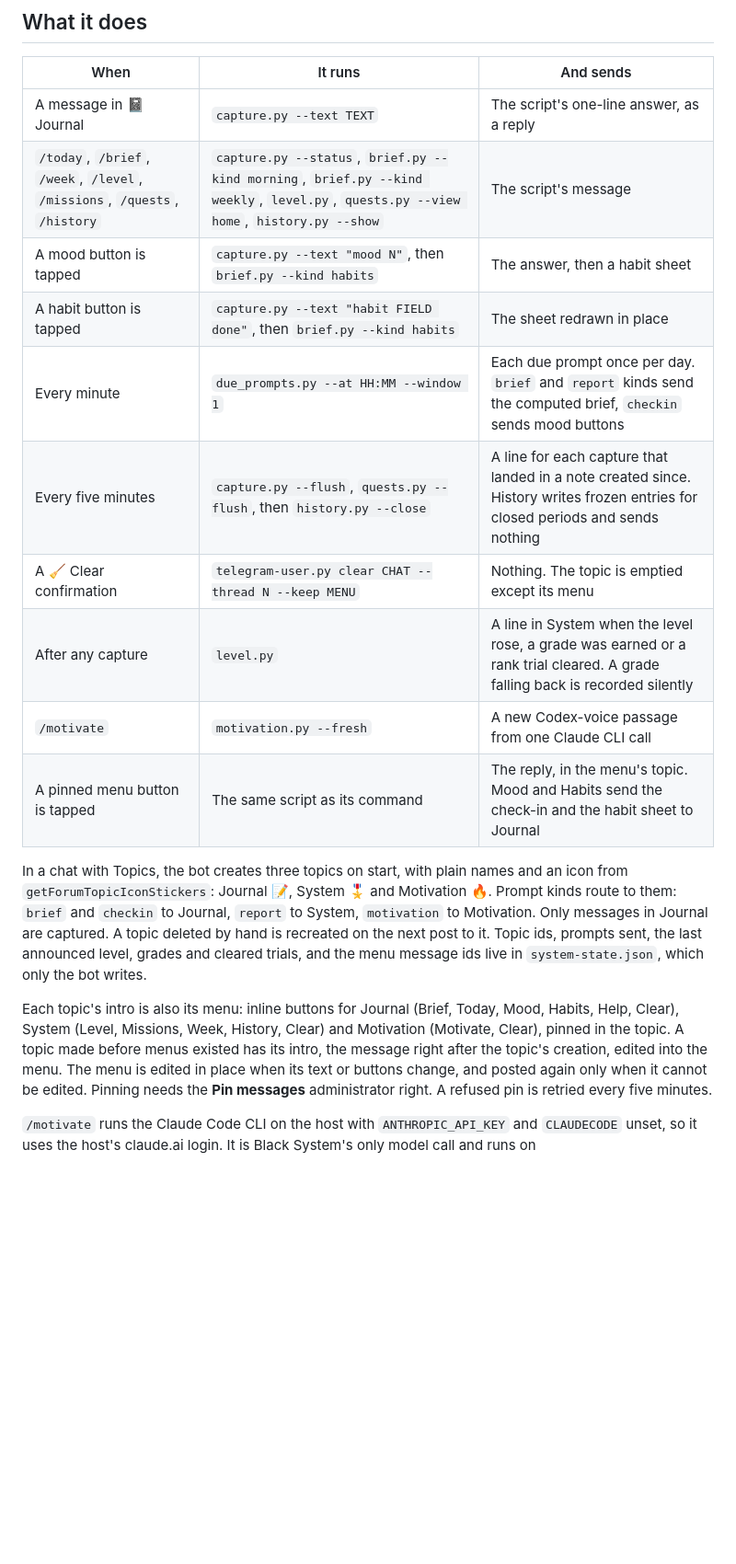
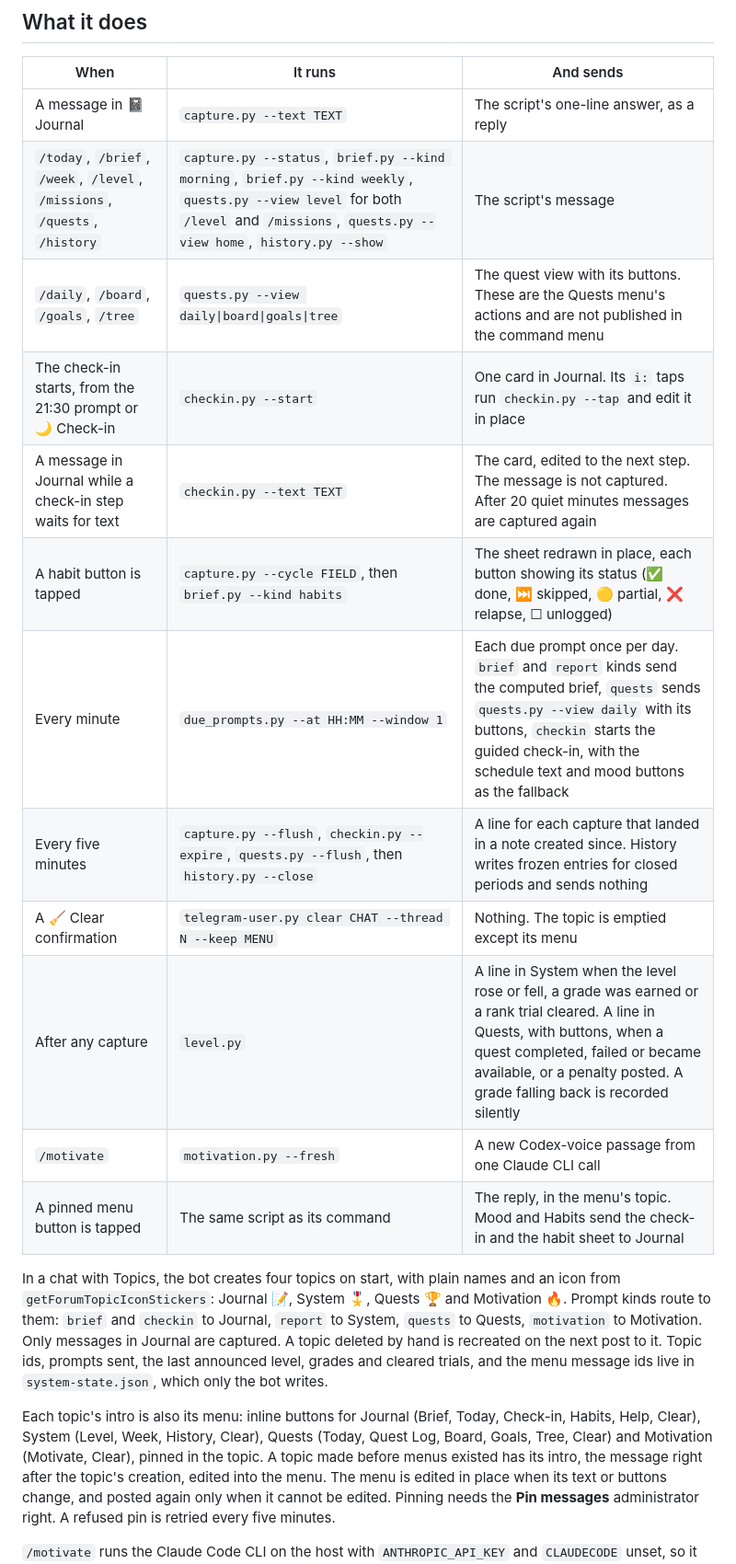
Before and after one commit to realdavidvega/dotfiles, a Markdown page: doc/black-system.md, the part around one of its changes. Shown at 92% size. Drawn GitHub-style; blank space fills up the shorter version.

```diff
--- a/doc/black-system.md
+++ b/doc/black-system.md
@@ -14,27 +14,30 @@ Keeping them apart keeps each chat's meaning obvious and each allowlist small.
 | When | It runs | And sends |
 |---|---|---|
 | A message in 📓 Journal | `capture.py --text TEXT` | The script's one-line answer, as a reply |
-| `/today`, `/brief`, `/week`, `/level`, `/missions`, `/quests`, `/history` | `capture.py --status`, `brief.py --kind morning`, `brief.py --kind weekly`, `level.py`, `quests.py --view home`, `history.py --show` | The script's message |
-| A mood button is tapped | `capture.py --text "mood N"`, then `brief.py --kind habits` | The answer, then a habit sheet |
-| A habit button is tapped | `capture.py --text "habit FIELD done"`, then `brief.py --kind habits` | The sheet redrawn in place |
-| Every minute | `due_prompts.py --at HH:MM --window 1` | Each due prompt once per day. `brief` and `report` kinds send the computed brief, `checkin` sends mood buttons |
-| Every five minutes | `capture.py --flush`, `quests.py --flush`, then `history.py --close` | A line for each capture that landed in a note created since. History writes frozen entries for closed periods and sends nothing |
+| `/today`, `/brief`, `/week`, `/level`, `/missions`, `/quests`, `/history` | `capture.py --status`, `brief.py --kind morning`, `brief.py --kind weekly`, `quests.py --view level` for both `/level` and `/missions`, `quests.py --view home`, `history.py --show` | The script's message |
+| `/daily`, `/board`, `/goals`, `/tree` | `quests.py --view daily\|board\|goals\|tree` | The quest view with its buttons. These are the Quests menu's actions and are not published in the command menu |
+| The check-in starts, from the 21:30 prompt or 🌙 Check-in | `checkin.py --start` | One card in Journal. Its `i:` taps run `checkin.py --tap` and edit it in place |
+| A message in Journal while a check-in step waits for text | `checkin.py --text TEXT` | The card, edited to the next step. The message is not captured. After 20 quiet minutes messages are captured again |
+| A habit button is tapped | `capture.py --cycle FIELD`, then `brief.py --kind habits` | The sheet redrawn in place, each button showing its status (✅ done, ⏭️ skipped, 🟡 partial, ❌ relapse, ☐ unlogged) |
+| Every minute | `due_prompts.py --at HH:MM --window 1` | Each due prompt once per day. `brief` and `report` kinds send the computed brief, `quests` sends `quests.py --view daily` with its buttons, `checkin` starts the guided check-in, with the schedule text and mood buttons as the fallback |
+| Every five minutes | `capture.py --flush`, `checkin.py --expire`, `quests.py --flush`, then `history.py --close` | A line for each capture that landed in a note created since. History writes frozen entries for closed periods and sends nothing |
 | A 🧹 Clear confirmation | `telegram-user.py clear CHAT --thread N --keep MENU` | Nothing. The topic is emptied except its menu |
-| After any capture | `level.py` | A line in System when the level rose, a grade was earned or a rank trial cleared. A grade falling back is recorded silently |
+| After any capture | `level.py` | A line in System when the level rose or fell, a grade was earned or a rank trial cleared. A line in Quests, with buttons, when a quest completed, failed or became available, or a penalty posted. A grade falling back is recorded silently |
 | `/motivate` | `motivation.py --fresh` | A new Codex-voice passage from one Claude CLI call |
 | A pinned menu button is tapped | The same script as its command | The reply, in the menu's topic. Mood and Habits send the check-in and the habit sheet to Journal |
 
-In a chat with Topics, the bot creates three topics on start, with plain names
-and an icon from `getForumTopicIconStickers`: Journal 📝, System 🎖 and
-Motivation 🔥. Prompt kinds route to them: `brief` and `checkin` to Journal,
-`report` to System, `motivation` to Motivation. Only messages in Journal are
+In a chat with Topics, the bot creates four topics on start, with plain names
+and an icon from `getForumTopicIconStickers`: Journal 📝, System 🎖, Quests 🏆
+and Motivation 🔥. Prompt kinds route to them: `brief` and `checkin` to Journal,
+`report` to System, `quests` to Quests, `motivation` to Motivation. Only messages in Journal are
 captured. A topic deleted by hand is recreated on the next post to it. Topic
 ids, prompts sent, the last announced level, grades and cleared trials, and the
 menu message ids live in `system-state.json`, which only the bot writes.
 
 Each topic's intro is also its menu: inline buttons for Journal (Brief, Today,
-Mood, Habits, Help, Clear), System (Level, Missions, Week, History, Clear) and
-Motivation (Motivate, Clear), pinned in the topic. A topic made before menus existed has its intro, the message right
+Check-in, Habits, Help, Clear), System (Level, Week, History, Clear),
+Quests (Today, Quest Log, Board, Goals, Tree, Clear) and Motivation (Motivate,
+Clear), pinned in the topic. A topic made before menus existed has its intro, the message right
 after the topic's creation, edited into the menu. The menu is edited in place
 when its text or buttons change, and posted again only when it cannot be
 edited. Pinning needs the **Pin messages** administrator right. A refused pin
```
Also changed, not shown: other parts of doc/black-system.md (+19 -6 lines).
